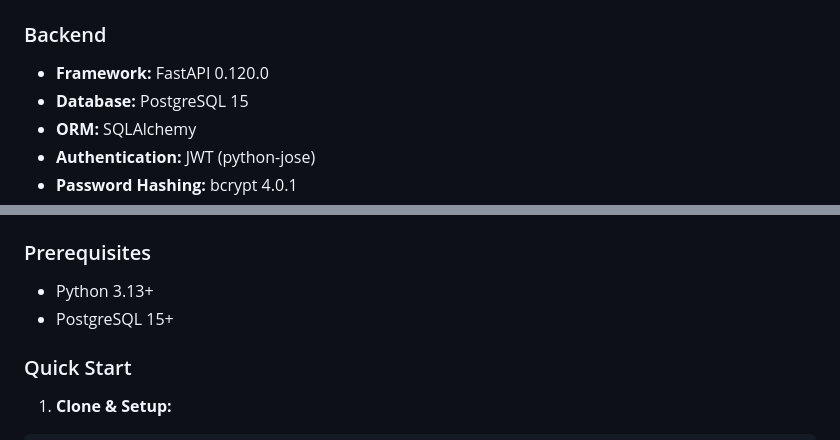
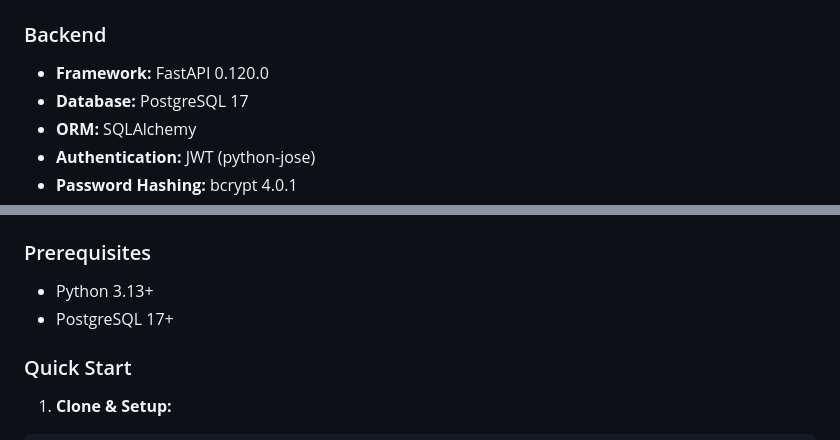
Before and after one commit to Baymax005/DPG, a Markdown page: README.md, 2 parts joined by grey strips. Drawn GitHub-style.

```diff
--- a/README.md
+++ b/README.md
@@ -94,7 +94,7 @@ DPG is a comprehensive payment gateway that enables users to:
 
 ### Backend
 - **Framework:** FastAPI 0.120.0
-- **Database:** PostgreSQL 15
+- **Database:** PostgreSQL 17
 - **ORM:** SQLAlchemy
 - **Authentication:** JWT (python-jose)
 - **Password Hashing:** bcrypt 4.0.1
@@ -117,7 +117,7 @@ DPG is a comprehensive payment gateway that enables users to:
 
 ### Prerequisites
 - Python 3.13+
-- PostgreSQL 15+
+- PostgreSQL 17+
 
 ### Quick Start
 
```
Also changed, not shown: docs/ARCHITECTURE.md (+3 -3 lines), docs/CONTRIBUTING.md (+115 -90 lines).
